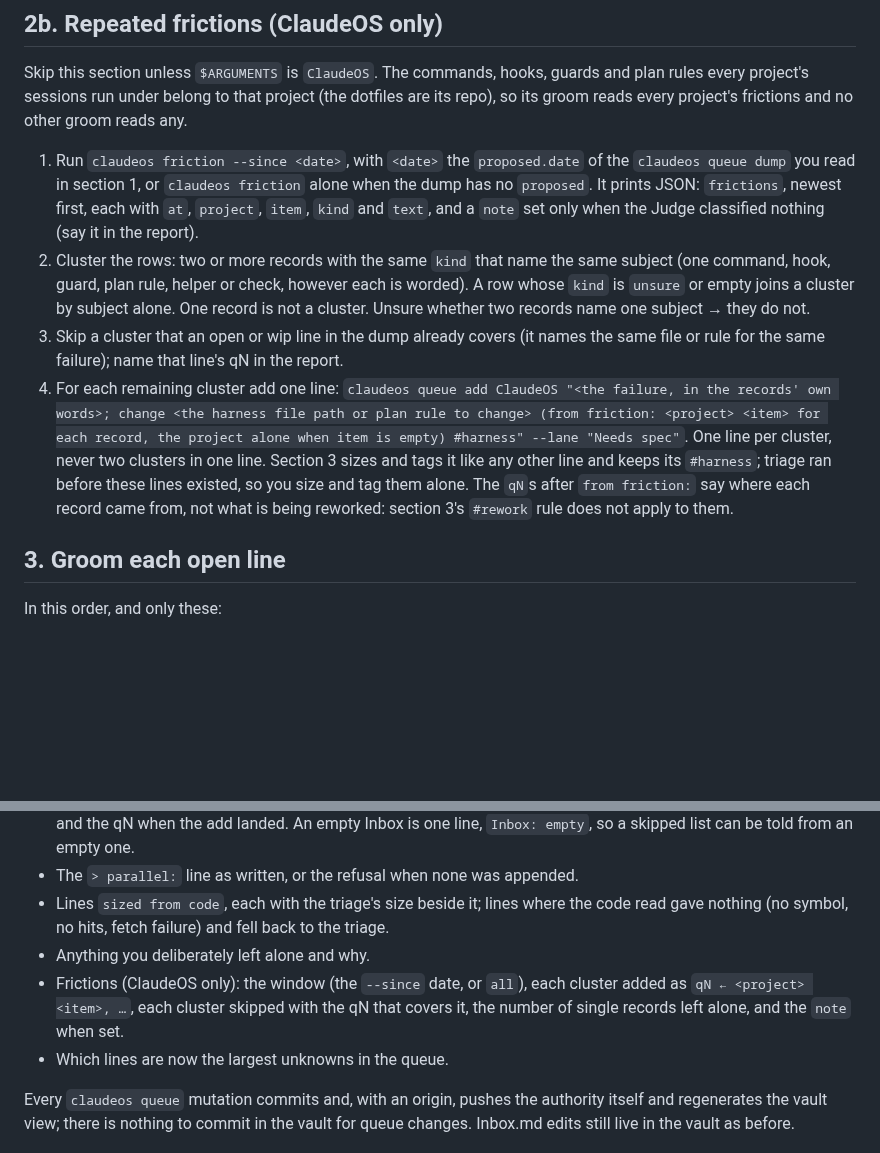
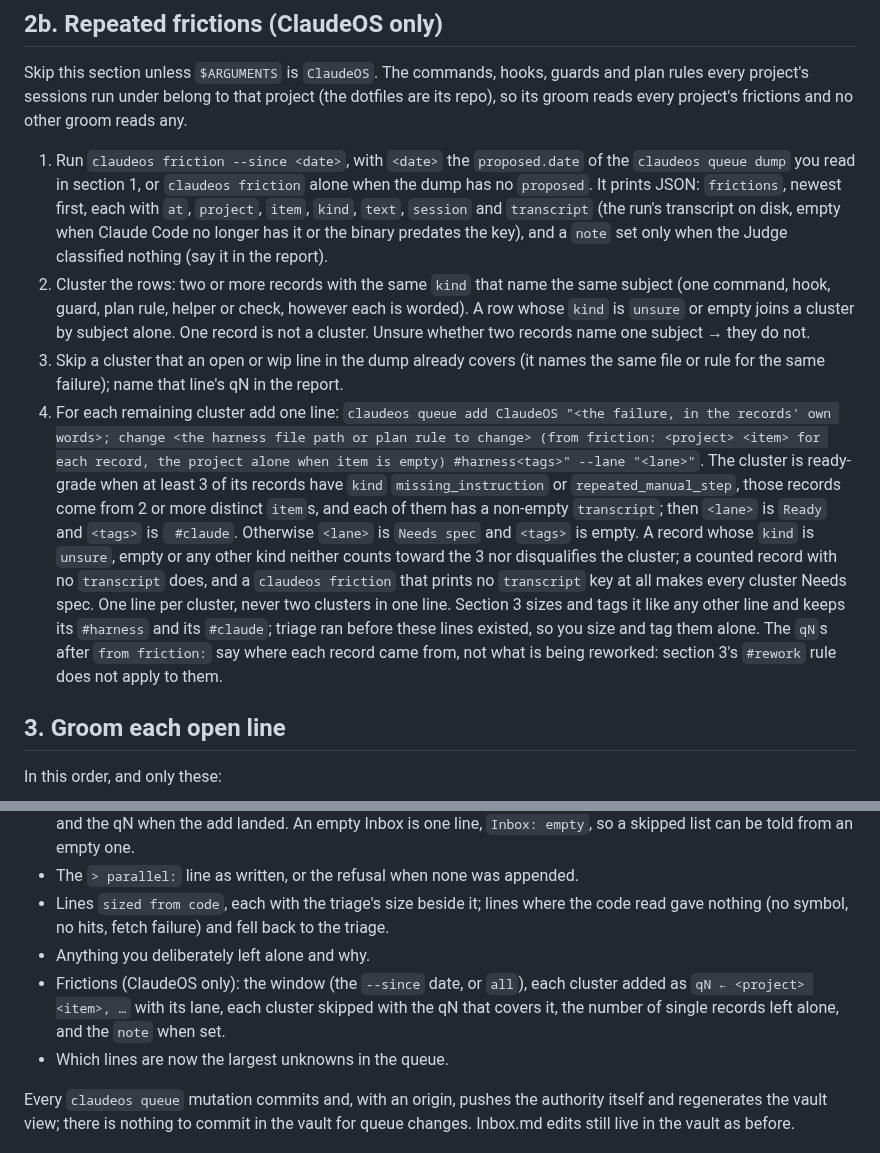
Before and after one commit to pablobfonseca/dotfiles, a Markdown page: claude/commands/queue.md, 2 parts joined by grey strips. GitHub-like rendering; blank space fills up the shorter version.

```diff
--- a/claude/commands/queue.md
+++ b/claude/commands/queue.md
@@ -45,10 +45,10 @@ A line whose text names a `qN` that sits in `## Shipped` as `- [x]` (written `q1
 
 Skip this section unless `$ARGUMENTS` is `ClaudeOS`. The commands, hooks, guards and plan rules every project's sessions run under belong to that project (the dotfiles are its repo), so its groom reads every project's frictions and no other groom reads any.
 
-1. Run `claudeos friction --since <date>`, with `<date>` the `proposed.date` of the `claudeos queue dump` you read in section 1, or `claudeos friction` alone when the dump has no `proposed`. It prints JSON: `frictions`, newest first, each with `at`, `project`, `item`, `kind` and `text`, and a `note` set only when the Judge classified nothing (say it in the report).
+1. Run `claudeos friction --since <date>`, with `<date>` the `proposed.date` of the `claudeos queue dump` you read in section 1, or `claudeos friction` alone when the dump has no `proposed`. It prints JSON: `frictions`, newest first, each with `at`, `project`, `item`, `kind`, `text`, `session` and `transcript` (the run's transcript on disk, empty when Claude Code no longer has it or the binary predates the key), and a `note` set only when the Judge classified nothing (say it in the report).
 2. Cluster the rows: two or more records with the same `kind` that name the same subject (one command, hook, guard, plan rule, helper or check, however each is worded). A row whose `kind` is `unsure` or empty joins a cluster by subject alone. One record is not a cluster. Unsure whether two records name one subject → they do not.
 3. Skip a cluster that an open or wip line in the dump already covers (it names the same file or rule for the same failure); name that line's qN in the report.
-4. For each remaining cluster add one line: `claudeos queue add ClaudeOS "<the failure, in the records' own words>; change <the harness file path or plan rule to change> (from friction: <project> <item> for each record, the project alone when item is empty) #harness" --lane "Needs spec"`. One line per cluster, never two clusters in one line. Section 3 sizes and tags it like any other line and keeps its `#harness`; triage ran before these lines existed, so you size and tag them alone. The `qN`s after `from friction:` say where each record came from, not what is being reworked: section 3's `#rework` rule does not apply to them.
+4. For each remaining cluster add one line: `claudeos queue add ClaudeOS "<the failure, in the records' own words>; change <the harness file path or plan rule to change> (from friction: <project> <item> for each record, the project alone when item is empty) #harness<tags>" --lane "<lane>"`. The cluster is ready-grade when at least 3 of its records have `kind` `missing_instruction` or `repeated_manual_step`, those records come from 2 or more distinct `item`s, and each of them has a non-empty `transcript`; then `<lane>` is `Ready` and `<tags>` is ` #claude`. Otherwise `<lane>` is `Needs spec` and `<tags>` is empty. A record whose `kind` is `unsure`, empty or any other kind neither counts toward the 3 nor disqualifies the cluster; a counted record with no `transcript` does, and a `claudeos friction` that prints no `transcript` key at all makes every cluster Needs spec. One line per cluster, never two clusters in one line. Section 3 sizes and tags it like any other line and keeps its `#harness` and its `#claude`; triage ran before these lines existed, so you size and tag them alone. The `qN`s after `from friction:` say where each record came from, not what is being reworked: section 3's `#rework` rule does not apply to them.
 
 ## 3. Groom each open line
 
@@ -103,7 +103,7 @@ Never move an item into `## Next` yourself. The blockquote is the whole delivera
 - The `> parallel:` line as written, or the refusal when none was appended.
 - Lines `sized from code`, each with the triage's size beside it; lines where the code read gave nothing (no symbol, no hits, fetch failure) and fell back to the triage.
 - Anything you deliberately left alone and why.
-- Frictions (ClaudeOS only): the window (the `--since` date, or `all`), each cluster added as `qN ← <project> <item>, …`, each cluster skipped with the qN that covers it, the number of single records left alone, and the `note` when set.
+- Frictions (ClaudeOS only): the window (the `--since` date, or `all`), each cluster added as `qN ← <project> <item>, …` with its lane, each cluster skipped with the qN that covers it, the number of single records left alone, and the `note` when set.
 - Which lines are now the largest unknowns in the queue.
 
 Every `claudeos queue` mutation commits and, with an origin, pushes the authority itself and regenerates the vault view; there is nothing to commit in the vault for queue changes. Inbox.md edits still live in the vault as before.
```
Also changed, not shown: claude/commands/fable-plan.md (+11 -1 lines).
